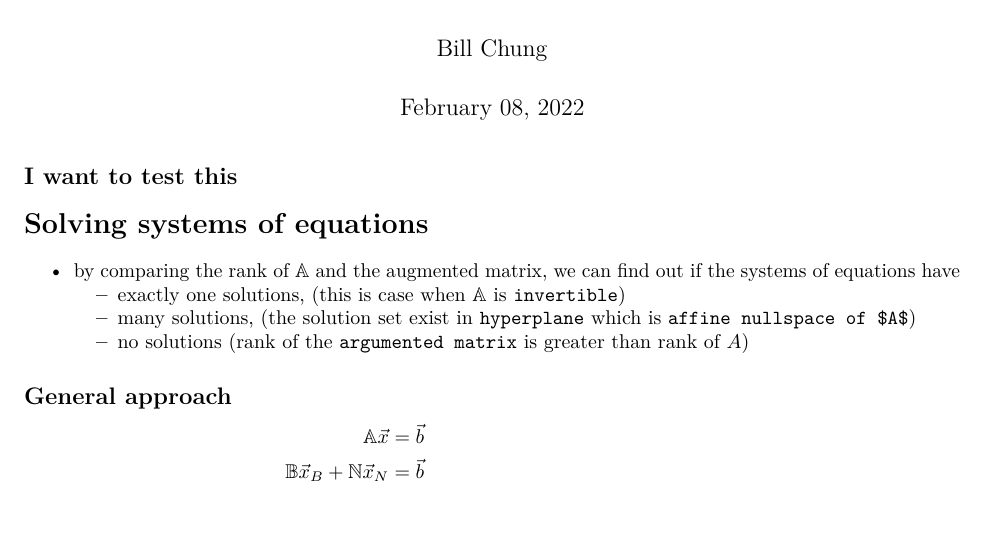
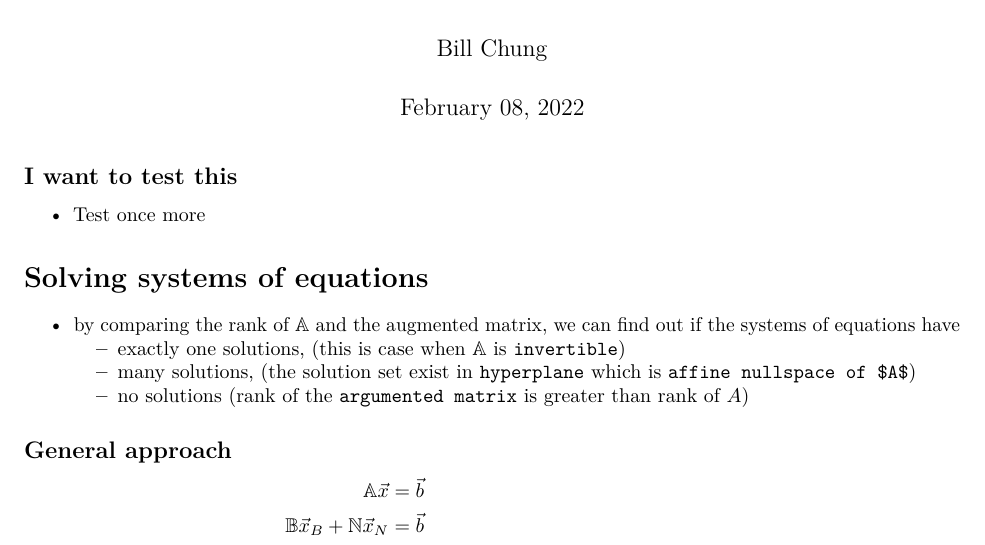
Before and after one commit to koohong/I-wonder-by-Sam, an R Markdown document (wk7_projection_solving systems of equations.Rmd): part of page 1 of 11, cut so that both start at the same text, the shorter picture padded with empty space. Rendered offline with R 4.5, knitr and Pandoc, then LaTeX, with nearby package versions.

Commit message:
This is the second commit

```diff
--- a/wk7_projection_solving systems of equations.Rmd
+++ b/wk7_projection_solving systems of equations.Rmd
@@ -18,6 +18,7 @@ library(pracma)
 
 ## I want to test this
 
+- Test once more
 
 # Solving systems of equations
 
```
